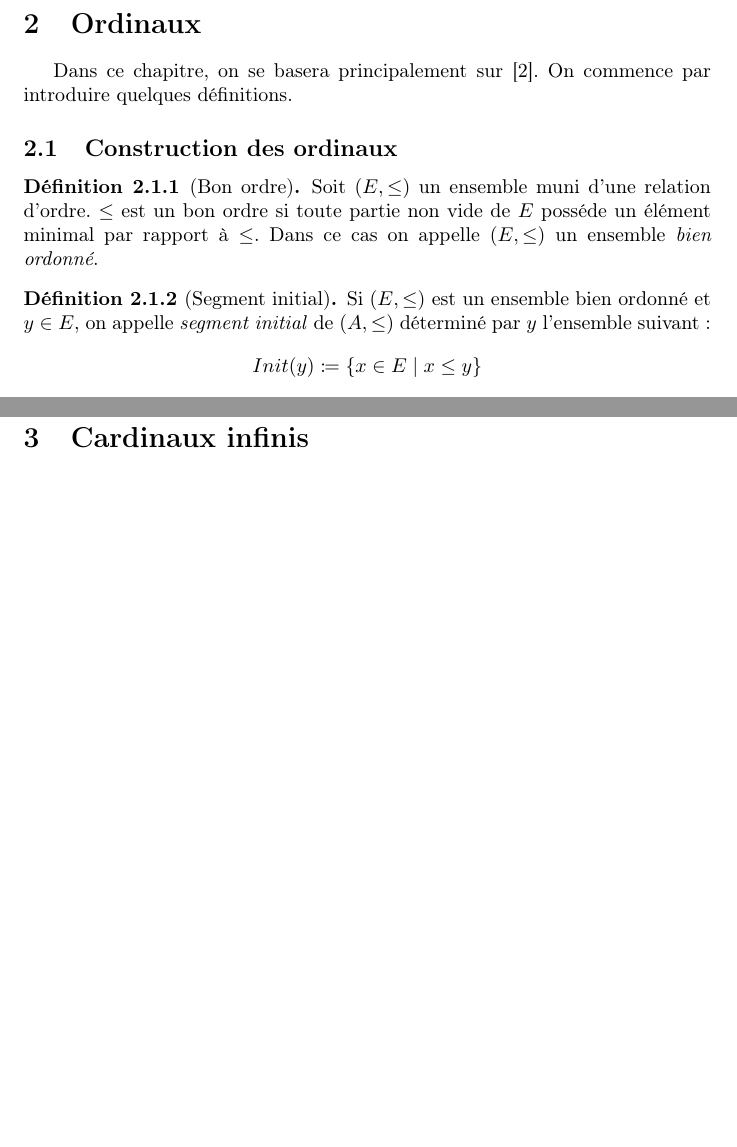
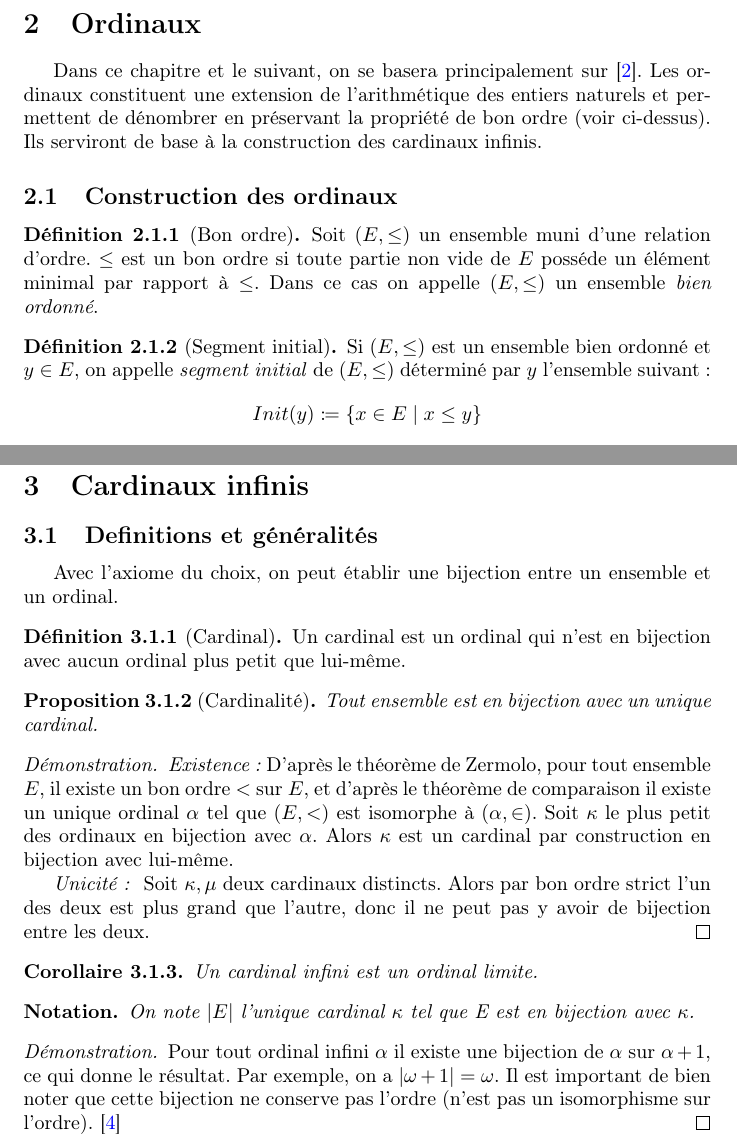
Before and after one commit to SP-84/infinity-l2s4, a LaTeX paper (infinity.tex): two parts of pages 4 and 8 of 9 before the commit and two parts of pages 5 and 9 of 10 after it, joined at a grey line, cut so that both start at the same text, the shorter picture padded with empty space. The pictures show the PDF file infinity.pdf that the author committed with the source.

Commit message:
Added infinite cardinal section beginning, fixed link colors

```diff
--- a/infinity.tex
+++ b/infinity.tex
@@ -170,8 +173,7 @@ D'après l'argument diagonal de Cantor on obtient \( |\mathbb{R}| > |\mathbb{N}|
 \clearpage
 \section{Ordinaux}
 
-Dans ce chapitre, on se basera principalement sur \cite{dehornoy2017théorie}.
-On commence par introduire quelques définitions.
+Dans ce chapitre et le suivant, on se basera principalement sur \cite{dehornoy2017théorie}. Les ordinaux constituent une extension de l'arithmétique des entiers naturels et permettent de dénombrer en préservant la propriété de bon ordre (voir ci-dessus). Ils serviront de base à la construction des cardinaux infinis.
 \subsection{Construction des ordinaux}
 
 \begin{definition}[Bon ordre]
@@ -179,7 +181,7 @@ On commence par introduire quelques définitions.
 \end{definition}
 
 \begin{definition}[Segment initial]
-	Si \( (E,\le) \) est un ensemble bien ordonné et \( y \in E\), on appelle \textit{segment initial} de \( (A,\le) \) déterminé par \( y \) l'ensemble suivant :
+	Si \( (E,\le) \) est un ensemble bien ordonné et \( y \in E\), on appelle \textit{segment initial} de \( (E,\le) \) déterminé par \( y \) l'ensemble suivant :
 	\begin{equation*}
 		Init(y) \coloneqq \{ x \in E \mid x \le y \}
 	\end{equation*}
@@ -327,10 +329,12 @@ On montre à partir de cette définition qu'un ordinal \( \underline{n} \) poss
 \par Une conséquence importante de ce résultat est un théorème qui servira de base à la construction des cardinaux infinis : on peut exhiber un représentant unique pour chaque ensemble bien ordonné.
 
 \begin{theorem}[Comparaison]
-	Tout ensemble bien ordonné \( (E,<) \) est isomorphe à un unique ordinal
+	Tout ensemble bien ordonné \( (E,<) \) est isomorphe à un unique ordinal.
 \end{theorem}
 \begin{proof}
-	Soit \( ((E,<) \) un ensemble bien ordonné. D'après la Proposition 2.1.3, soit \( (E,<) \) est isomorphe à la suite des ordinaux, soit la suite des ordinaux est isomorphe à un segment initial de \( (E,<) \) ou \( (E,<) \) est isomorphe à un segment initial de la suite des ordinaux.
+	Soit \( (E,<) \) un ensemble bien ordonné.
+
+	D'après la Proposition 2.1.3, soit \( (E,<) \) est isomorphe à la suite des ordinaux, soit la suite des ordinaux est isomorphe à un segment initial de \( (E,<) \), ou bien \( (E,<) \) est isomorphe à un segment initial de la suite des ordinaux.
 
 	Or la suite des ordinaux ne forme pas un ensemble d'après le paradoxe de Burlati-Forti, donc il ne reste que le dernier cas. Un segment initial de la suite des ordinaux est un ordinal par transitivité. Par unicité des segments initiaux, l'ordinal obtenu est unique, d'où le résultat.
 \end{proof}
@@ -347,6 +351,36 @@ On montre à partir de cette définition qu'un ordinal \( \underline{n} \) poss
 
 \clearpage
 \section{Cardinaux infinis}
+\subsection{Definitions et généralités}
+
+\par Avec l'axiome du choix, on peut établir une bijection entre un ensemble et un ordinal.
+
+\begin{definition}[Cardinal]
+	Un cardinal est un ordinal qui n'est en bijection avec aucun ordinal plus petit que lui-même.
+\end{definition}
+
+\begin{proposition}[Cardinalité]
+	Tout ensemble est en bijection avec un unique cardinal.
+\end{proposition}
+\begin{proof}
+	\textit{Existence :} D'après le théorème de Zermolo, pour tout ensemble \( E \), il existe un bon ordre \( < \) sur \( E \), et d'après le théorème de comparaison il existe un unique ordinal \( \alpha \) tel que \( (E,<) \) est isomorphe à \( (\alpha,\in) \). Soit \( \kappa \) le plus petit des ordinaux en bijection avec \( \alpha \). Alors \( \kappa \) est un cardinal par construction en bijection avec lui-même.
+
+	\textit{Unicité : } Soit \( \kappa, \mu \) deux cardinaux distincts. Alors par bon ordre strict l'un des deux est plus grand que l'autre, donc il ne peut pas y avoir de bijection entre les deux.
+\end{proof}
+
+\begin{corollary}
+	Un cardinal infini est un ordinal limite.
+\end{corollary}
+\begin{notation}
+	On note \( |E| \) l'unique cardinal \( \kappa \) tel que E est en bijection avec \( \kappa \).
+\end{notation}
+
+\begin{proof}
+	Pour tout ordinal infini \( \alpha \) il existe une bijection de \( \alpha \) sur \( \alpha + 1 \), ce qui donne le résultat. Par exemple, on a \( |\omega + 1| = \omega \). Il est important de bien noter que cette bijection ne conserve pas l'ordre (n'est pas un isomorphisme sur l'ordre). \cite{gowers2010ordinals}
+\end{proof}
+
+
+
 
 \clearpage
 \printbibliography
```
Also changed, not shown: infinity.pdf, infinity.tex (21 more changed lines), 1 other file.
